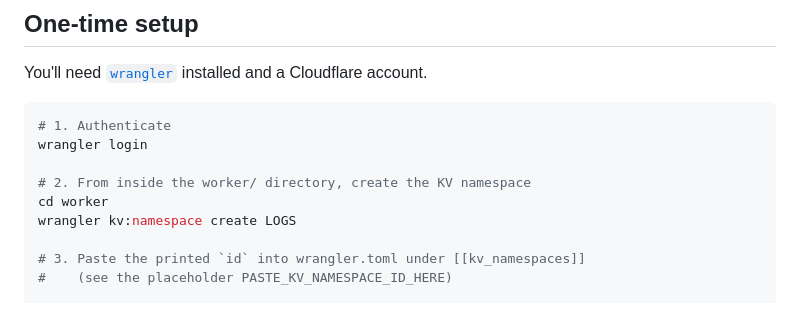
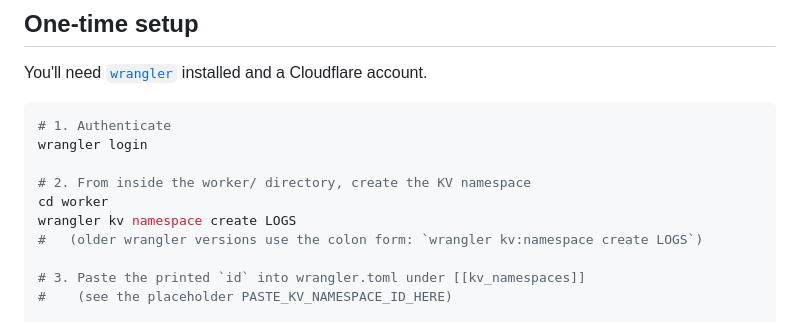
Before and after one commit to Valthr/Website, a Markdown page: worker/README.md, the part around the change. GitHub-like rendering.

Commit message:
Update worker README to use new wrangler kv subcommand syntax
Recent wrangler versions replaced `kv:namespace` (colon) with
`kv namespace` (space). Document the new form, mention the legacy
form in a comment so people on older wrangler still find it.

```diff
--- a/worker/README.md
+++ b/worker/README.md
@@ -35,7 +35,8 @@ wrangler login
 
 # 2. From inside the worker/ directory, create the KV namespace
 cd worker
-wrangler kv:namespace create LOGS
+wrangler kv namespace create LOGS
+#   (older wrangler versions use the colon form: `wrangler kv:namespace create LOGS`)
 
 # 3. Paste the printed `id` into wrangler.toml under [[kv_namespaces]]
 #    (see the placeholder PASTE_KV_NAMESPACE_ID_HERE)
```
